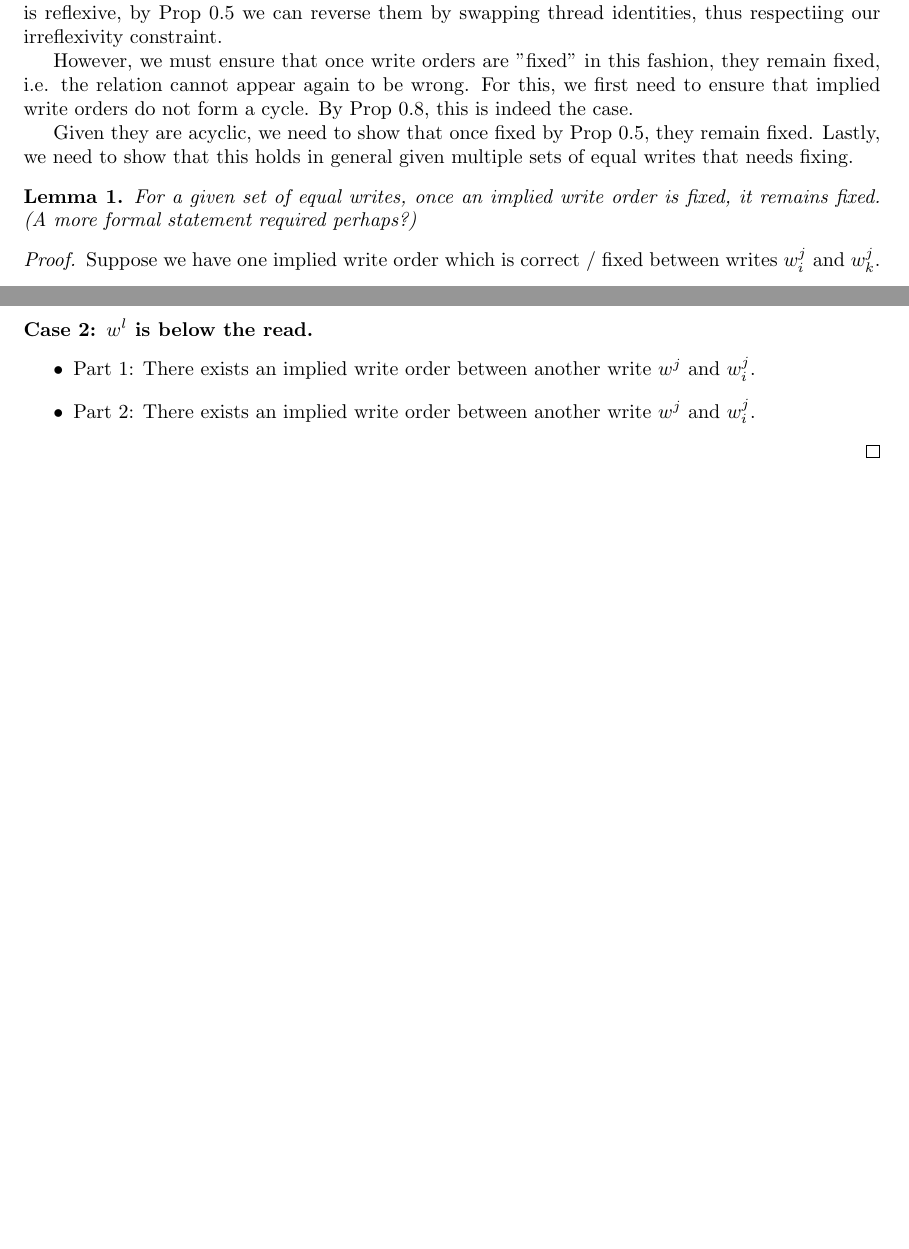
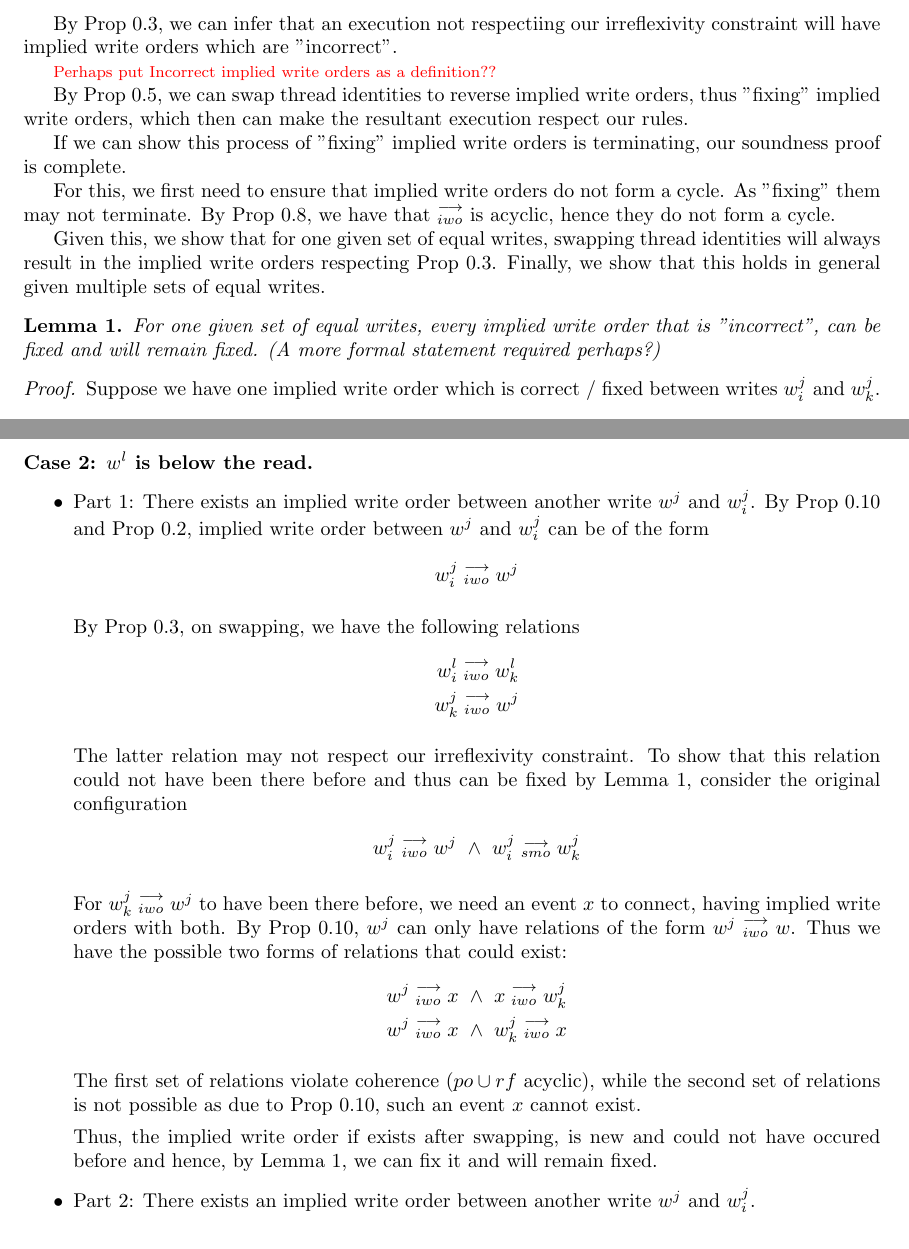
Before and after one commit to jaag5678/MPI-Internship, a LaTeX document (main.tex, which reads Soundness.tex): two parts of pages 6 and 13 of 13 before the commit and two parts of pages 6 and 13 of 14 after it, joined at a grey line, cut at the place of the change. Compiled offline with pdfLaTeX.

Commit message:
Some minor fixes

```diff
--- a/Soundness.tex
+++ b/Soundness.tex
@@ -255,21 +247,29 @@
     \end{proof}
 
 %----------------------------------------------------------------------------------------------------------------------------------------
+%----------------------------------------------------------------------------------------------------------------------------------------
 
     \subsubsection{Soundness}
 
-        To prove that our rules our sound, we show that for every implied write order such that $smo;iwo$ is reflexive, by Prop \ref{prop3} we can reverse them by swapping thread identities, thus respectiing our irreflexivity constraint.
+        To prove that our rules are sound, we need to show that for every execution graph that does not respect the irreflexivity constraint, there is a symmetric execution that does respect and hence covered by our rules.
 
-        However, we must ensure that once write orders are "fixed" in this fashion, they remain fixed, i.e. the relation cannot appear again to be wrong.
-        For this, we first need to ensure that implied write orders do not form a cycle. By Prop \ref{prop6}, this is indeed the case.
+        By Prop \ref{prop1}, we can infer that an execution not respectiing our irreflexivity constraint will have implied write orders which are "incorrect".
 
-        Given they are acyclic, we need to show that once fixed by Prop \ref{prop3}, they remain fixed.
-        Lastly, we need to show that this holds in general given multiple sets of equal writes that needs fixing.
+        \critic{red}{Perhaps put Incorrect implied write orders as a definition??}
+
+        By Prop \ref{prop3}, we can swap thread identities to reverse implied write orders, thus "fixing" implied write orders, which then can make the resultant execution respect our rules.
+
+        If we can show this process of "fixing" implied write orders is terminating, our soundness proof is complete.
+
+        For this, we first need to ensure that implied write orders do not form a cycle. As "fixing" them may not terminate.  By Prop \ref{prop6}, we have that $\stck{_{iwo}}$ is acyclic, hence they do not form a cycle.
+
+        Given this, we show that for one given set of equal writes, swapping thread identities will always result in the implied write orders respecting Prop \ref{prop1}.
+        Finally, we show that this holds in general given multiple sets of equal writes.
 
 %------------------------------------------------------------------------------------------------------------------------------------------
 
         \begin{lemma}
-            For a given set of equal writes, once an implied write order is fixed, it remains fixed.
+            For one given set of equal writes, every implied write order that is "incorrect", can be fixed and will remain fixed.
             (A more formal statement required perhaps?)
         \end{lemma}
 
@@ -620,5 +620,32 @@
 
                 \begin{itemize}
                     \item Part 1: There exists an implied write order between another write $w^j$ and $w_i^j$.
+                        By Prop \ref{prop8} and Prop \ref{Wbel}, implied write order between $w^j$ and $w_i^j$ can be of the form
+                        \begin{align*}
+                            \reln{w_i^j}{iwo}{w^j}
+                        \end{align*}
+
+                        By Prop \ref{prop1}, on swapping, we have the following relations
+                        \begin{align*}
+                            \reln{w_i^l}{iwo}{w_k^l} \\
+                            \reln{w_k^j}{iwo}{w^j}
+                        \end{align*}
+
+                        The latter relation may not respect our irreflexivity constraint. To show that this relation could not have been there before and thus can be fixed by Lemma 1, consider the original configuration
+                        \begin{align*}
+                            \reln{w_i^j}{iwo}{w^j} \ \wedge \ \reln{w_i^j}{smo}{w_k^j}
+                        \end{align*}
+
+                        For $\reln{w_k^j}{iwo}{w^j}$ to have been there before, we need an event $x$ to connect, having implied write orders with both. By Prop \ref{prop8}, $w^j$ can only have relations of the form  $\reln{w^j}{iwo}{w}$. Thus we have the possible two forms of relations that could exist:
+                        \begin{align*}
+                            \reln{w^j}{iwo}{x} \ \wedge \ \reln{x}{iwo}{w_k^j} \\
+                            \reln{w^j}{iwo}{x} \ \wedge \ \reln{w_k^j}{iwo}{x}
+                        \end{align*}
+
+                        The first set of relations violate coherence ($po \cup rf$ acyclic), while the second set of relations is not possible as due to Prop \ref{prop8}, such an event $x$ cannot exist.
+
+                        Thus, the implied write order if exists after swapping, is new and could not have occured before and hence, by Lemma 1, we can fix it and will remain fixed.
 
                     \item Part 2: There exists an implied write order between another write $w^j$ and $w_i^j$.
+
+                        By Prop \ref{prop8}, implied write orders between $w^j$ and $w_k^j$ can be of the form
```
Also changed, not shown: main.pdf, Soundness.tex (56 more changed lines), 2 other files.
